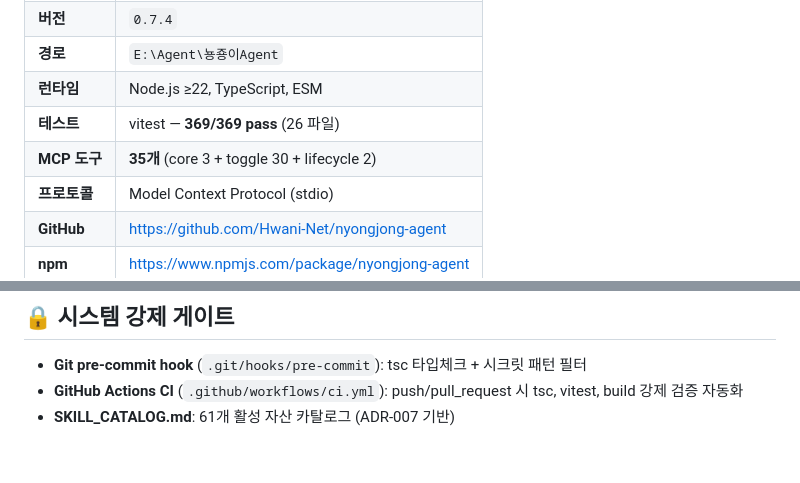
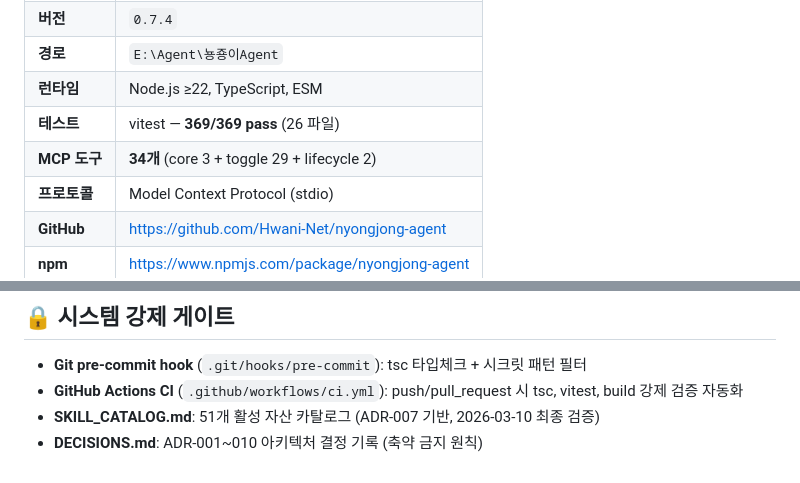
Before and after one commit to Hwani-Net/nyongjong-agent, a Markdown page: docs/PROJECT_CONTEXT.md, 2 parts joined by grey strips. GitHub-like rendering.

```diff
--- a/docs/PROJECT_CONTEXT.md
+++ b/docs/PROJECT_CONTEXT.md
@@ -12,7 +12,7 @@
 | **경로** | `E:\Agent\뇽죵이Agent` |
 | **런타임** | Node.js ≥22, TypeScript, ESM |
 | **테스트** | vitest — **369/369 pass** (26 파일) |
-| **MCP 도구** | **35개** (core 3 + toggle 30 + lifecycle 2) |
+| **MCP 도구** | **34개** (core 3 + toggle 29 + lifecycle 2) |
 | **프로토콜** | Model Context Protocol (stdio) |
 | **GitHub** | https://github.com/Hwani-Net/nyongjong-agent |
 | **npm** | https://www.npmjs.com/package/nyongjong-agent |
@@ -150,4 +157,5 @@ src/
 ## 🔒 시스템 강제 게이트
 - **Git pre-commit hook** (`.git/hooks/pre-commit`): tsc 타입체크 + 시크릿 패턴 필터
 - **GitHub Actions CI** (`.github/workflows/ci.yml`): push/pull_request 시 tsc, vitest, build 강제 검증 자동화
-- **SKILL_CATALOG.md**: 61개 활성 자산 카탈로그 (ADR-007 기반)
+- **SKILL_CATALOG.md**: 51개 활성 자산 카탈로그 (ADR-007 기반, 2026-03-10 최종 검증)
+- **DECISIONS.md**: ADR-001~010 아키텍처 결정 기록 (축약 금지 원칙)
```
Also changed, not shown: other parts of docs/PROJECT_CONTEXT.md (+14 -7 lines).
